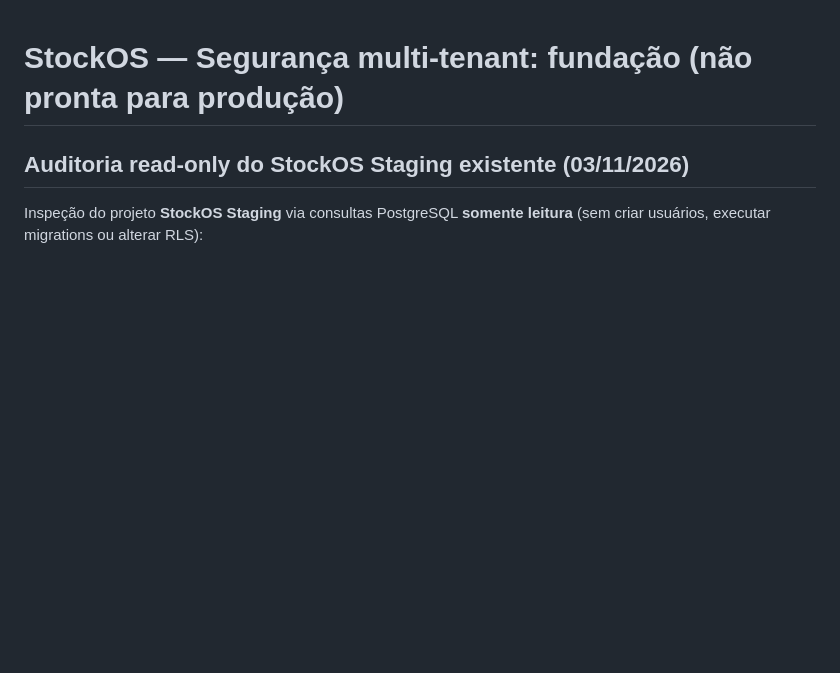
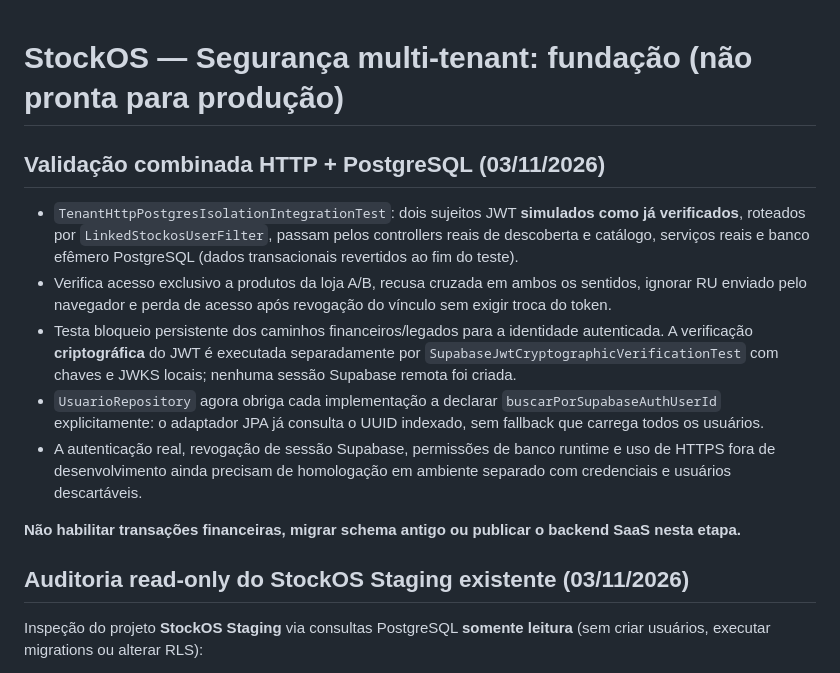
Before and after one commit to Pedruzz30/Sistema_de_Gerenciamento, a Markdown page: docs/multitenancy-security-roadmap.md, the part around the change. Rendered like a GitHub page; blank space fills up the shorter version.

Commit message:
docs(security): record real PostgreSQL two-tenant HTTP test and indexed identity lookup

```diff
--- a/docs/multitenancy-security-roadmap.md
+++ b/docs/multitenancy-security-roadmap.md
@@ -1,4 +1,27 @@
 # StockOS — Segurança multi-tenant: fundação (não pronta para produção)
+
+## Validação combinada HTTP + PostgreSQL (03/11/2026)
+
+- `TenantHttpPostgresIsolationIntegrationTest`: dois sujeitos JWT **simulados
+  como já verificados**, roteados por `LinkedStockosUserFilter`, passam pelos
+  controllers reais de descoberta e catálogo, serviços reais e banco efêmero
+  PostgreSQL (dados transacionais revertidos ao fim do teste).
+- Verifica acesso exclusivo a produtos da loja A/B, recusa cruzada em ambos
+  os sentidos, ignorar RU enviado pelo navegador e perda de acesso após
+  revogação do vínculo sem exigir troca do token.
+- Testa bloqueio persistente dos caminhos financeiros/legados para a identidade
+  autenticada. A verificação **criptográfica** do JWT é executada separadamente
+  por `SupabaseJwtCryptographicVerificationTest` com chaves e JWKS locais;
+  nenhuma sessão Supabase remota foi criada.
+- `UsuarioRepository` agora obriga cada implementação a declarar
+  `buscarPorSupabaseAuthUserId` explicitamente: o adaptador JPA já consulta
+  o UUID indexado, sem fallback que carrega todos os usuários.
+- A autenticação real, revogação de sessão Supabase, permissões de banco
+  runtime e uso de HTTPS fora de desenvolvimento ainda precisam de homologação
+  em ambiente separado com credenciais e usuários descartáveis.
+
+**Não habilitar transações financeiras, migrar schema antigo ou publicar o
+backend SaaS nesta etapa.**
 
 ## Auditoria read-only do StockOS Staging existente (03/11/2026)
 
```
